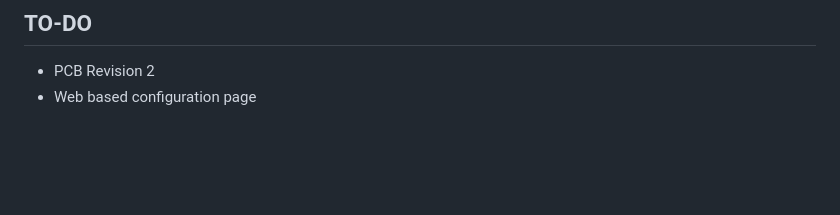
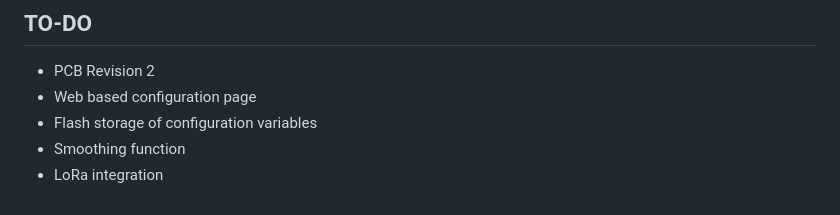
Before and after one commit to Haydeneagle/ultrasonic-tank-monitor, a Markdown page: readme.md, the part around the change. Drawn GitHub-style; blank space fills up the shorter version.

```diff
--- a/readme.md
+++ b/readme.md
@@ -98,3 +98,6 @@ All necessary software configuration takes place in the config.h and secret.h fi
 ## TO-DO
 * PCB Revision 2
 * Web based configuration page
+* Flash storage of configuration variables
+* Smoothing function
+* LoRa integration
```
